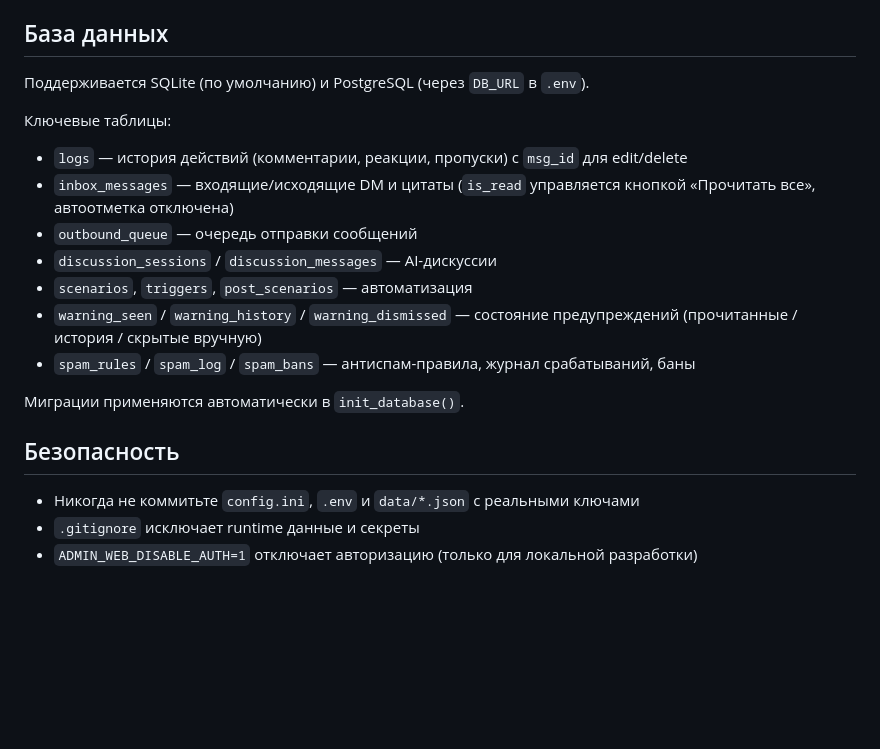
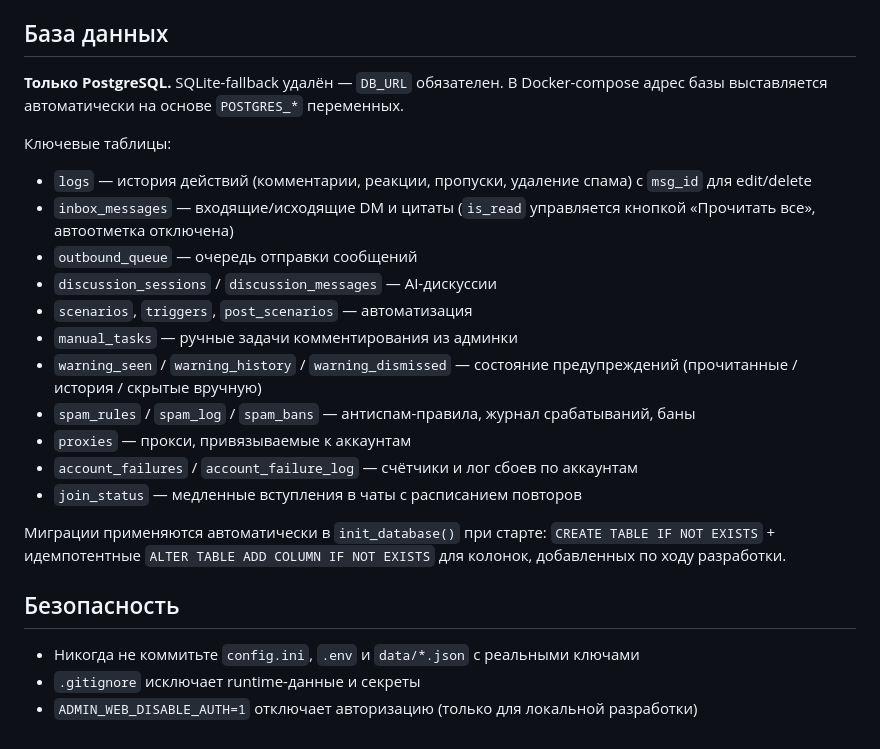
Before and after one commit to aconcagua-finder/TG-commentator, a Markdown page: README.md, the part around one of its changes. Drawn GitHub-style; blank space fills up the shorter version.

```diff
--- a/README.md
+++ b/README.md
@@ -137,21 +161,25 @@ docker compose run --rm commentator python -m unittest discover -s tests -v
 
 ## База данных
 
-Поддерживается SQLite (по умолчанию) и PostgreSQL (через `DB_URL` в `.env`).
+**Только PostgreSQL.** SQLite-fallback удалён — `DB_URL` обязателен. В Docker-compose адрес базы выставляется автоматически на основе `POSTGRES_*` переменных.
 
 Ключевые таблицы:
-- `logs` — история действий (комментарии, реакции, пропуски) с `msg_id` для edit/delete
+- `logs` — история действий (комментарии, реакции, пропуски, удаление спама) с `msg_id` для edit/delete
 - `inbox_messages` — входящие/исходящие DM и цитаты (`is_read` управляется кнопкой «Прочитать все», автоотметка отключена)
 - `outbound_queue` — очередь отправки сообщений
 - `discussion_sessions` / `discussion_messages` — AI-дискуссии
 - `scenarios`, `triggers`, `post_scenarios` — автоматизация
+- `manual_tasks` — ручные задачи комментирования из админки
 - `warning_seen` / `warning_history` / `warning_dismissed` — состояние предупреждений (прочитанные / история / скрытые вручную)
 - `spam_rules` / `spam_log` / `spam_bans` — антиспам-правила, журнал срабатываний, баны
+- `proxies` — прокси, привязываемые к аккаунтам
+- `account_failures` / `account_failure_log` — счётчики и лог сбоев по аккаунтам
+- `join_status` — медленные вступления в чаты с расписанием повторов
 
-Миграции применяются автоматически в `init_database()`.
+Миграции применяются автоматически в `init_database()` при старте: `CREATE TABLE IF NOT EXISTS` + идемпотентные `ALTER TABLE ADD COLUMN IF NOT EXISTS` для колонок, добавленных по ходу разработки.
 
 ## Безопасность
 
 - Никогда не коммитьте `config.ini`, `.env` и `data/*.json` с реальными ключами
-- `.gitignore` исключает runtime данные и секреты
+- `.gitignore` исключает runtime-данные и секреты
 - `ADMIN_WEB_DISABLE_AUTH=1` отключает авторизацию (только для локальной разработки)
```
Also changed, not shown: other parts of README.md (+50 -26 lines).
